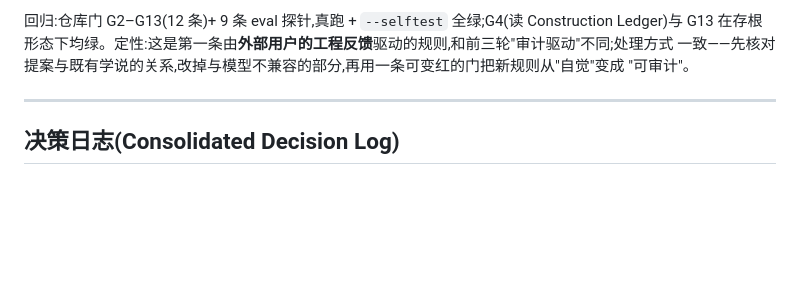
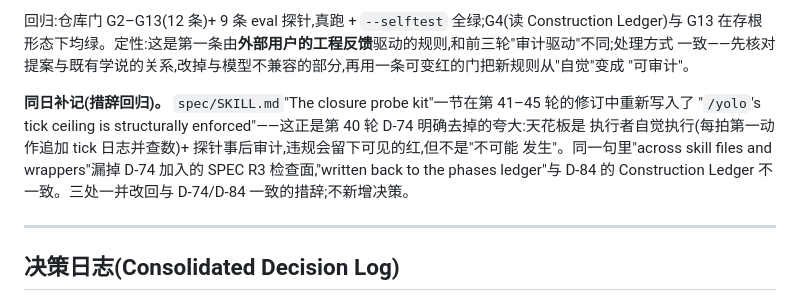
Before and after one commit to suifei/spec, a Markdown page: docs/DESIGN-NOTES.md, the part around the change. Rendered like a GitHub page; blank space fills up the shorter version.

Commit message:
Restore D-74's honest wording for the /yolo tick ceiling in the closure probe kit (#54)
The 'closure probe kit' section of spec/SKILL.md, added in rounds 41-45, said the
/yolo tick ceiling 'is structurally enforced' -- the exact overclaim the round-40
clean-context audit (D-74) removed: the ceiling is executor-honored (each firing's
first action appends to the append-only tick log and checks the count) and audited
after the fact by the probe; a violation leaves visible red, it is not impossible.
The same sentence also omitted the SPEC R3 surface D-74 added to done-coherence and
still said write-back goes to the phases ledger rather than the Construction Ledger
(D-84). All three brought back in line; no new decision, noted as a same-day
addendum to round 46.

```diff
--- a/docs/DESIGN-NOTES.md
+++ b/docs/DESIGN-NOTES.md
@@ -1857,6 +1857,12 @@ selftest 均绿。PowerShell 路径完成同构事务与静态检查，但当前
 G13 在存根形态下均绿。定性:这是第一条由**外部用户的工程反馈**驱动的规则,和前三轮"审计驱动"不同;处理方式
 一致——先核对提案与既有学说的关系,改掉与模型不兼容的部分,再用一条可变红的门把新规则从"自觉"变成
 "可审计"。
+
+**同日补记(措辞回归)。** `spec/SKILL.md`"The closure probe kit"一节在第 41–45 轮的修订中重新写入了
+"`/yolo`'s tick ceiling is structurally enforced"——这正是第 40 轮 D-74 明确去掉的夸大:天花板是
+执行者自觉执行(每拍第一动作追加 tick 日志并查数)+ 探针事后审计,违规会留下可见的红,但不是"不可能
+发生"。同一句里"across skill files and wrappers"漏掉 D-74 加入的 SPEC R3 检查面,"written back to the
+phases ledger"与 D-84 的 Construction Ledger 不一致。三处一并改回与 D-74/D-84 一致的措辞;不新增决策。
 
 ---
 
```
Also changed, not shown: 1 other file.
